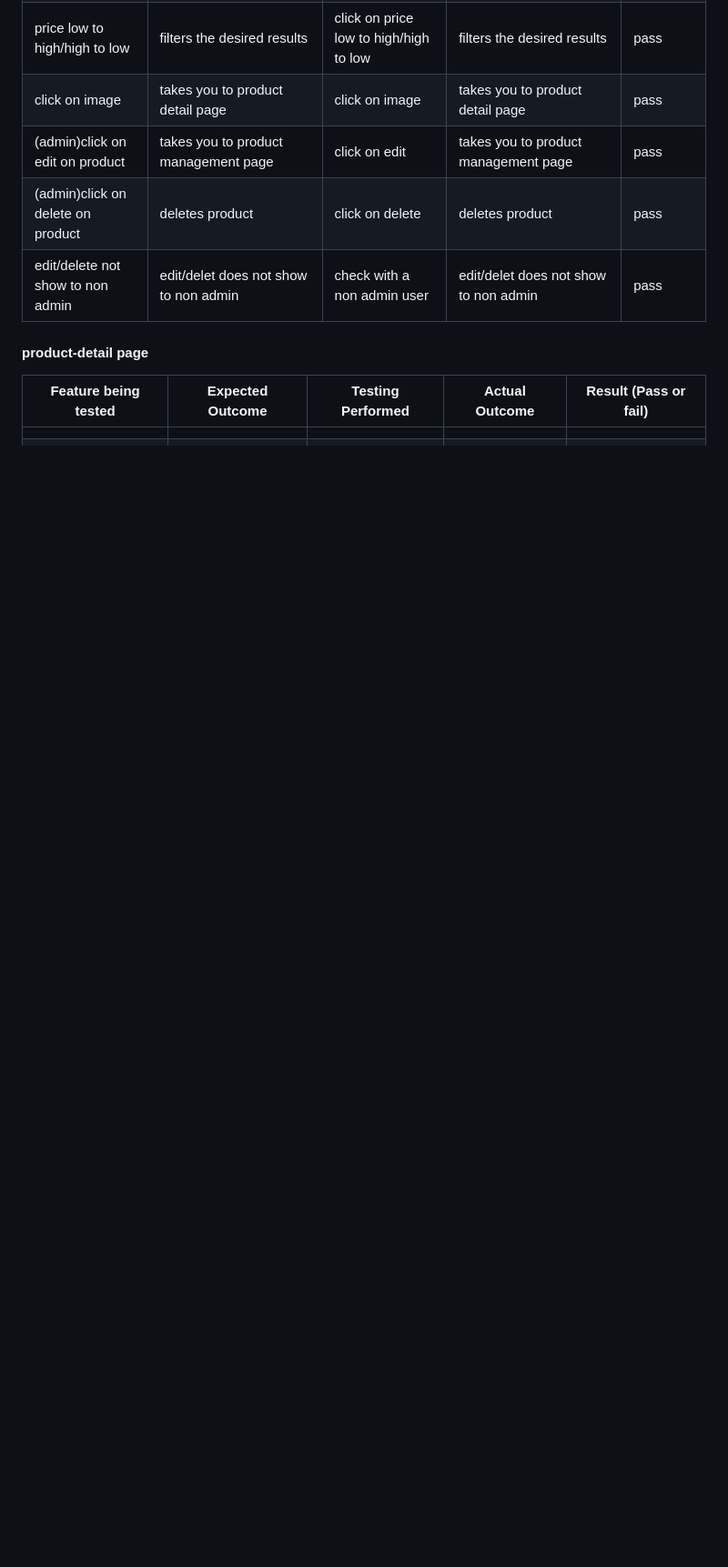
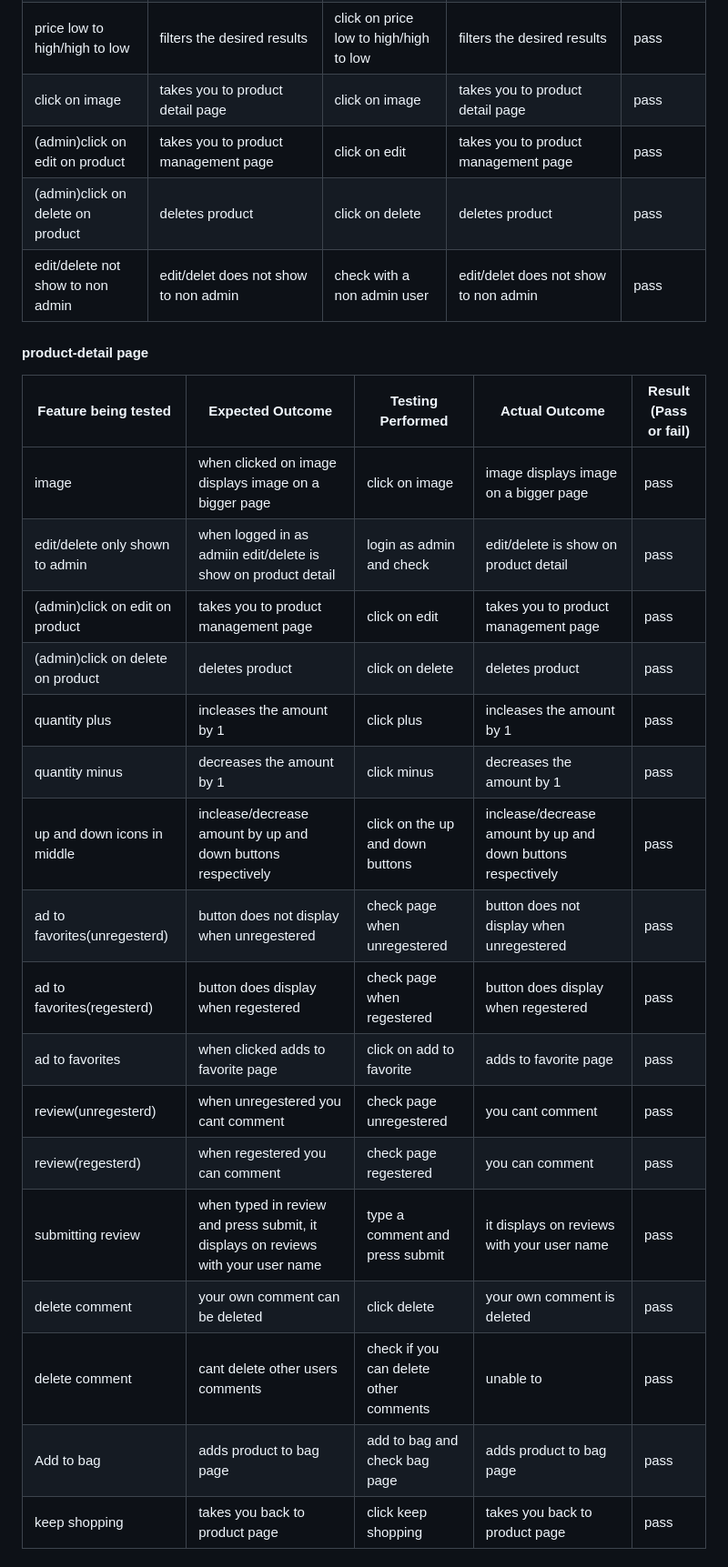
Before and after one commit to SerJosh/Y-gen, a Markdown page: README.md, the part around one of its changes. Shown at 91% size. GitHub-like rendering; blank space fills up the shorter version.

Commit message:
Add testing to readme file

```diff
--- a/README.md
+++ b/README.md
@@ -1794,12 +1794,21 @@ no errors detected
 
 | Feature being tested | Expected Outcome | Testing Performed | Actual Outcome | Result (Pass or fail) |
 | -------------------- | ---------------- | ----------------- | -------------- | --------------------- |
-|  |  |  |  |  |
-|  |  |  |  |  |
-|  |  |  |  |  |
-|  |  |  |  |  |
-|  |  |  |  |  |
-|  |  |  |  |  |
-|  |  |  |  |  |
-|  |  |  |  |  |
-|  |  |  |  |  |
+| image | when clicked on image displays image on a bigger page | click on image | image displays image on a bigger page | pass |
+| edit/delete only shown to admin | when logged in as admiin edit/delete is show on product detail | login as admin and check | edit/delete is show on product detail | pass |
+| (admin)click on edit on product | takes you to product management page | click on edit | takes you to product management page | pass |
+| (admin)click on delete on product |deletes product | click on delete | deletes product | pass |
+| quantity plus | incleases the amount by 1 | click plus | incleases the amount by 1 | pass |
+| quantity minus | decreases the amount by 1 | click minus | decreases the amount by 1 | pass |
+| up and down icons in middle | inclease/decrease amount by up and down buttons respectively | click on the up and down buttons | inclease/decrease amount by up and down buttons respectively | pass |
+| ad to favorites(unregesterd) | button does not display when unregestered | check page when unregestered | button does not display when unregestered | pass |
+| ad to favorites(regesterd) | button does display when regestered  | check page when regestered | button does display when regestered  | pass |
+| ad to favorites | when clicked adds to favorite page | click on add to favorite | adds to favorite page | pass |
+| review(unregesterd) | when unregestered you cant comment | check page unregestered | you cant comment | pass |
+| review(regesterd) | when regestered you can comment | check page regestered | you can comment | pass |
+| submitting review | when typed in review and press submit, it displays on reviews with your user name | type a comment and press submit | it displays on reviews with your user name | pass |
+| delete comment | your own comment can be deleted | click delete | your own comment is deleted | pass |
+| delete comment | cant delete other users comments | check if you can delete other comments |unable to | pass |
+| Add to bag | adds product to bag page  | add to bag and check bag page | adds product to bag page  | pass |
+| keep shopping | takes you back to product page | click keep shopping | takes you back to product page | pass |
+
```
Also changed, not shown: other parts of README.md (+34 -0 lines).
